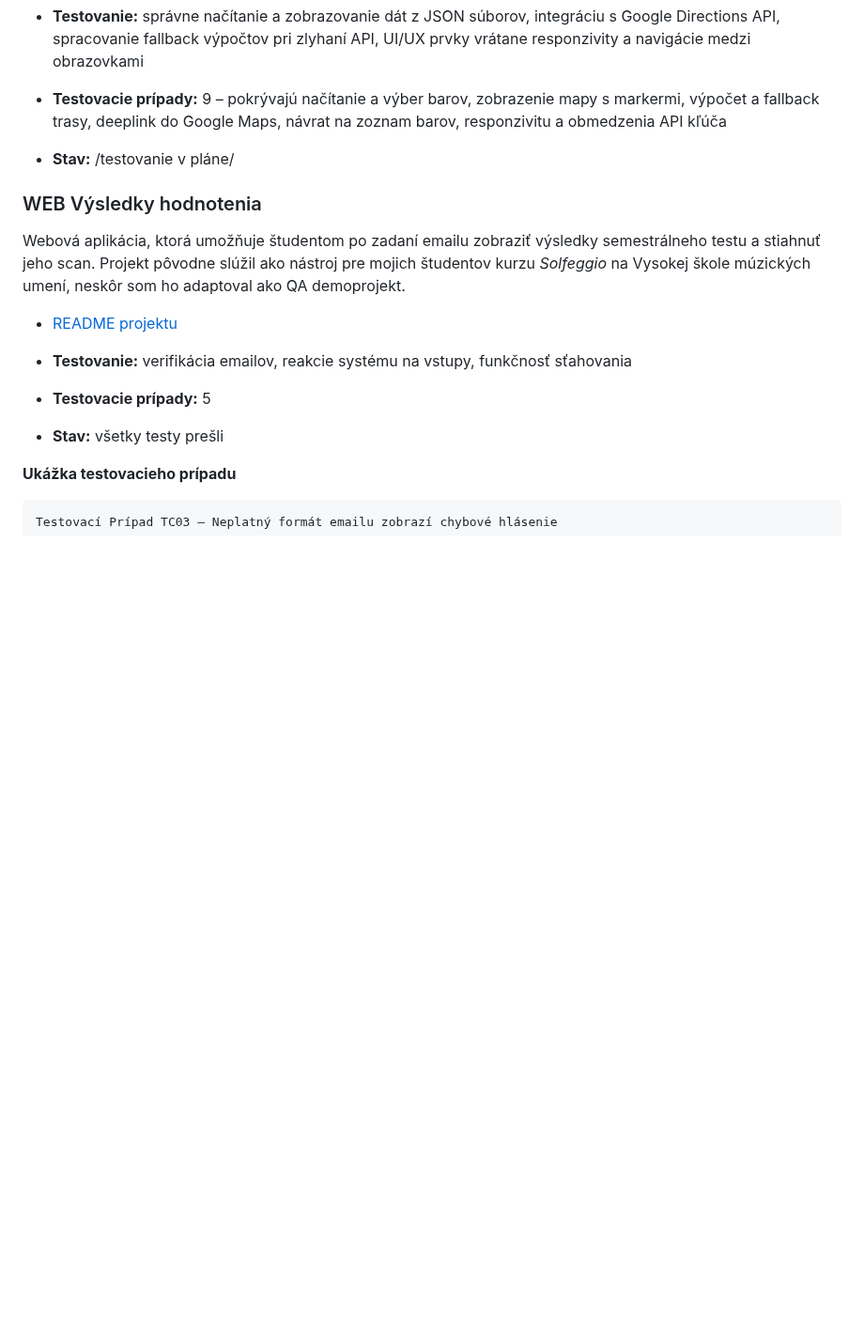
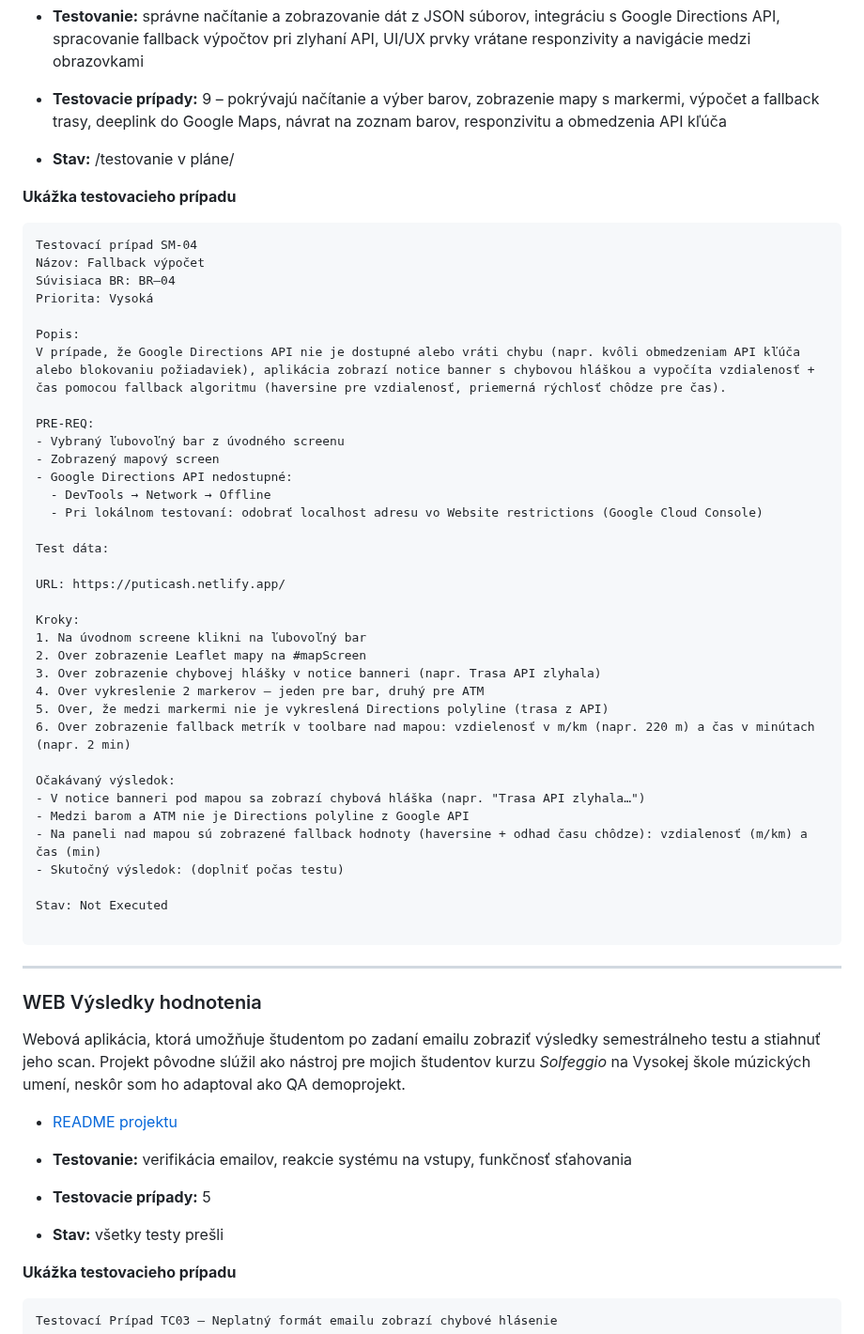
Before and after one commit to MarZav-5/QA_demo_projects, a Markdown page: README.md, the part around the change. Shown at 94% size. GitHub-like rendering; blank space fills up the shorter version.

````diff
--- a/README.md
+++ b/README.md
@@ -20,6 +20,47 @@ Webová aplikácia, ktorá pomáha zákazníkom obľúbeného bratislavského po
 
 - **Testovacie prípady:** 9 – pokrývajú načítanie a výber barov, zobrazenie mapy s markermi, výpočet a fallback trasy, deeplink do Google Maps, návrat na zoznam barov, responzivitu a obmedzenia API kľúča
 - **Stav:** /testovanie v pláne/
+
+**Ukážka testovacieho prípadu**
+
+```plaintext
+Testovací prípad SM-04
+Názov: Fallback výpočet
+Súvisiaca BR: BR–04
+Priorita: Vysoká
+
+Popis:
+V prípade, že Google Directions API nie je dostupné alebo vráti chybu (napr. kvôli obmedzeniam API kľúča alebo blokovaniu požiadaviek), aplikácia zobrazí notice banner s chybovou hláškou a vypočíta vzdialenosť + čas pomocou fallback algoritmu (haversine pre vzdialenosť, priemerná rýchlosť chôdze pre čas).
+
+PRE-REQ:
+- Vybraný ľubovoľný bar z úvodného screenu
+- Zobrazený mapový screen
+- Google Directions API nedostupné:
+  - DevTools → Network → Offline
+  - Pri lokálnom testovaní: odobrať localhost adresu vo Website restrictions (Google Cloud Console)
+
+Test dáta:
+
+URL: https://puticash.netlify.app/
+
+Kroky:
+1. Na úvodnom screene klikni na ľubovoľný bar
+2. Over zobrazenie Leaflet mapy na #mapScreen
+3. Over zobrazenie chybovej hlášky v notice banneri (napr. Trasa API zlyhala)
+4. Over vykreslenie 2 markerov – jeden pre bar, druhý pre ATM
+5. Over, že medzi markermi nie je vykreslená Directions polyline (trasa z API)
+6. Over zobrazenie fallback metrík v toolbare nad mapou: vzdielenosť v m/km (napr. 220 m) a čas v minútach (napr. 2 min)
+
+Očakávaný výsledok:
+- V notice banneri pod mapou sa zobrazí chybová hláška (napr. "Trasa API zlyhala…")
+- Medzi barom a ATM nie je Directions polyline z Google API
+- Na paneli nad mapou sú zobrazené fallback hodnoty (haversine + odhad času chôdze): vzdialenosť (m/km) a čas (min)
+- Skutočný výsledok: (doplniť počas testu)
+
+Stav: Not Executed
+
+```
+---
 
 ### WEB Výsledky hodnotenia
 
````
